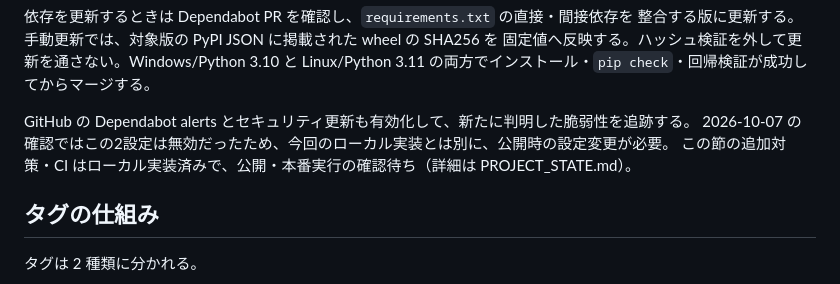
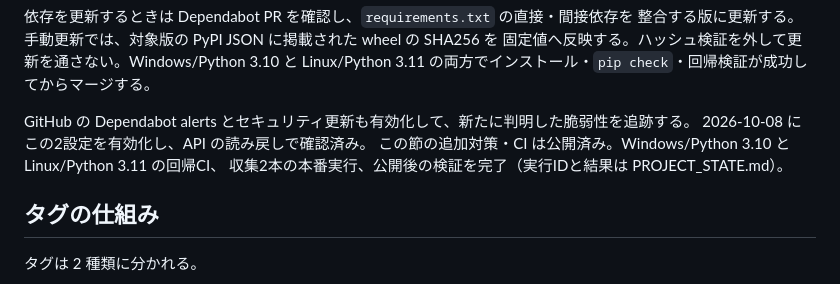
Before and after one commit to irregularprime-source/gomaotsu-videos, a Markdown page: README.md, the part around the change. Drawn GitHub-style.

```diff
--- a/README.md
+++ b/README.md
@@ -179,8 +179,9 @@ Windows のシンボリックリンク作成権限が無い場合、その1件
 の両方でインストール・`pip check`・回帰検証が成功してからマージする。
 
 GitHub の Dependabot alerts とセキュリティ更新も有効化して、新たに判明した脆弱性を追跡する。
-2026-10-07 の確認ではこの2設定は無効だったため、今回のローカル実装とは別に、公開時の設定変更が必要。
-この節の追加対策・CI はローカル実装済みで、公開・本番実行の確認待ち（詳細は PROJECT_STATE.md）。
+2026-10-08 にこの2設定を有効化し、API の読み戻しで確認済み。
+この節の追加対策・CI は公開済み。Windows/Python 3.10 と Linux/Python 3.11 の回帰CI、
+収集2本の本番実行、公開後の検証を完了（実行IDと結果は PROJECT_STATE.md）。
 
 ## タグの仕組み
 
```
Also changed, not shown: PROJECT_STATE.md (+12 -8 lines).
